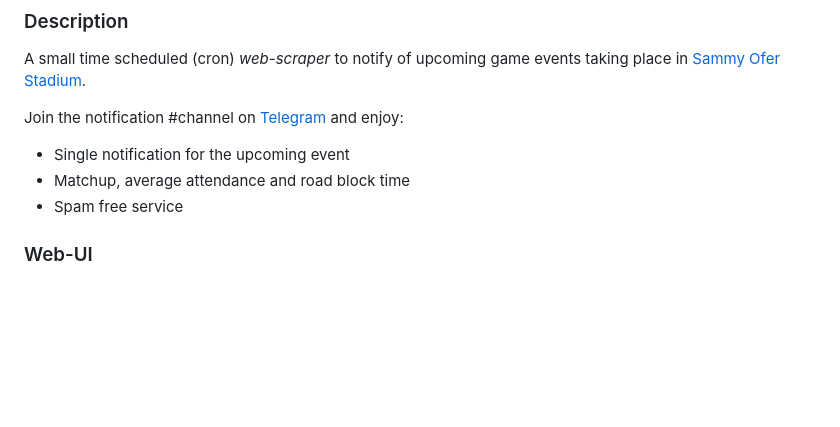
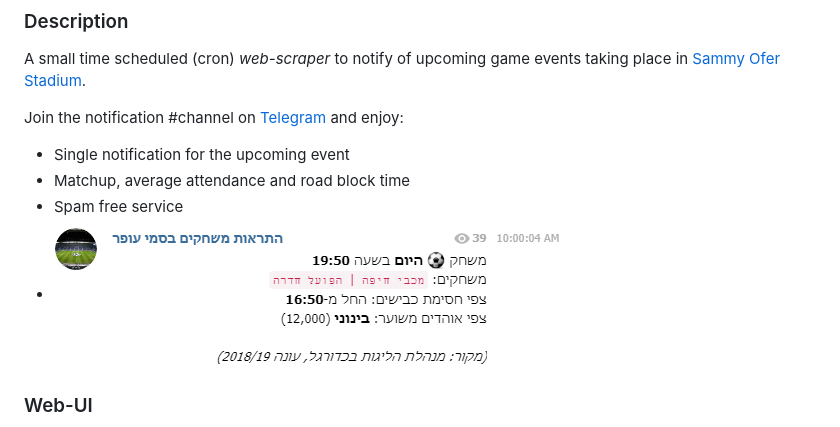
Before and after one commit to drehelis/sammy_ofer, a Markdown page: README.md, the part around the change. Rendered like a GitHub page; pictures changed too: telegram-msg.png (added); blank space fills up the shorter version.

Commit message:
more text & img

```diff
--- a/README.md
+++ b/README.md
@@ -9,6 +9,7 @@ Join the notification #channel on [Telegram](https://t.me/sammy_ofer_notificatio
 * Single notification for the upcoming event
 * Matchup, average attendance and road block time
 * Spam free service
+* ![Telegram message](telegram-msg.png)
 
 ### Web-UI
 
```
